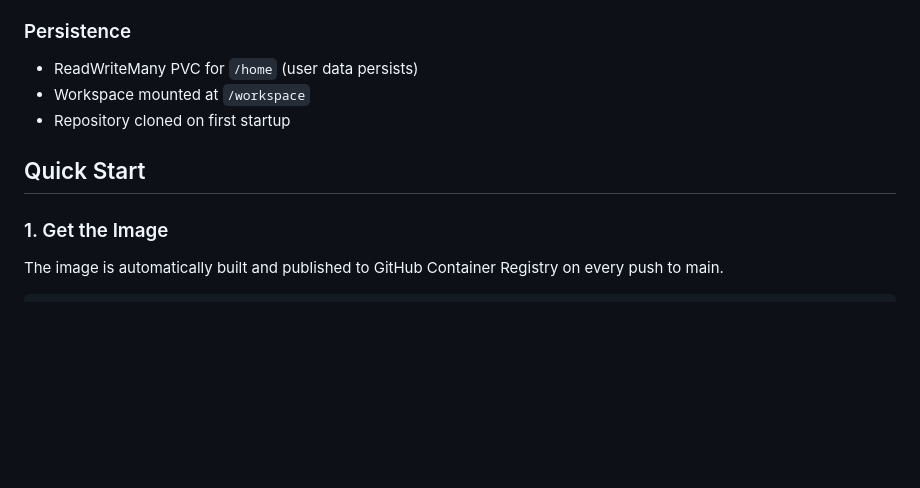
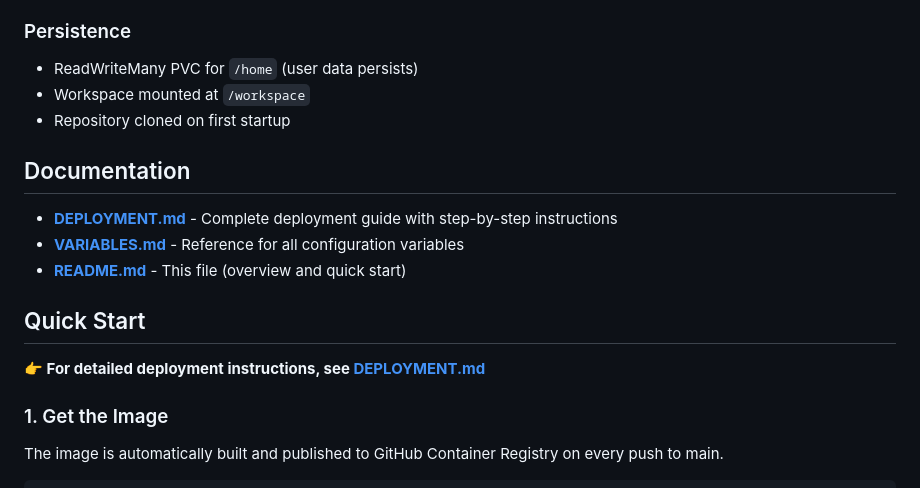
Before and after one commit to cpfarhood/devcontainer, a Markdown page: README.md, the part around the change. Drawn GitHub-style; blank space fills up the shorter version.

```diff
--- a/README.md
+++ b/README.md
@@ -35,7 +35,15 @@ A containerized development environment with GUI access, featuring:
 - Workspace mounted at `/workspace`
 - Repository cloned on first startup
 
+## Documentation
+
+- **[DEPLOYMENT.md](DEPLOYMENT.md)** - Complete deployment guide with step-by-step instructions
+- **[VARIABLES.md](VARIABLES.md)** - Reference for all configuration variables
+- **[README.md](README.md)** - This file (overview and quick start)
+
 ## Quick Start
+
+**👉 For detailed deployment instructions, see [DEPLOYMENT.md](DEPLOYMENT.md)**
 
 ### 1. Get the Image
 
```
Also changed, not shown: DEPLOYMENT.md (added, +436 -0 lines), VARIABLES.md (added, +305 -0 lines).
